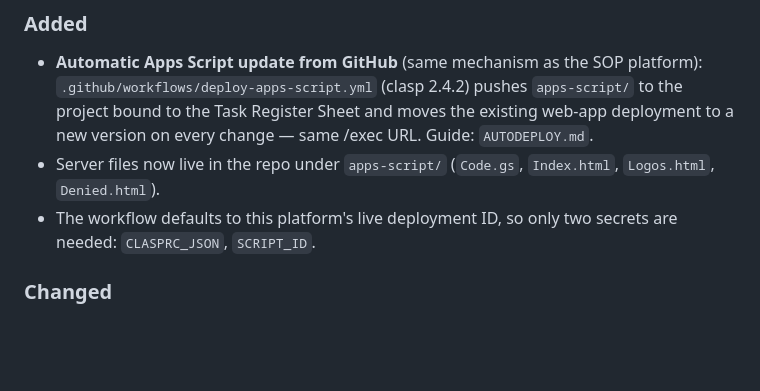
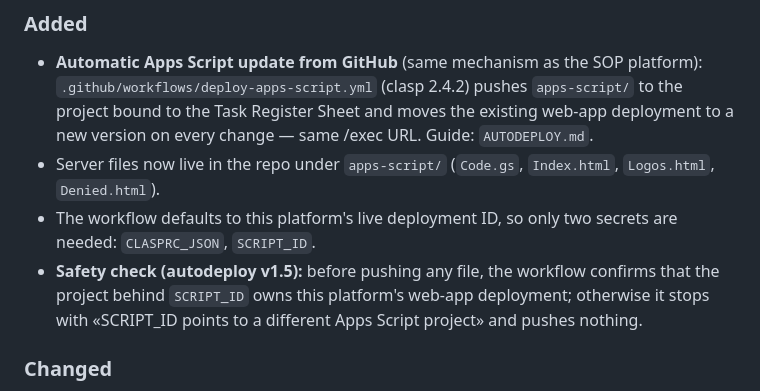
Before and after one commit to ICTSRU/ittask, a Markdown page: CHANGELOG.md, the part around the change. Drawn GitHub-style; blank space fills up the shorter version.

```diff
--- a/CHANGELOG.md
+++ b/CHANGELOG.md
@@ -7,6 +7,7 @@ All notable changes to this project are recorded here. Versions use one digit af
 - **Automatic Apps Script update from GitHub** (same mechanism as the SOP platform): `.github/workflows/deploy-apps-script.yml` (clasp 2.4.2) pushes `apps-script/` to the project bound to the Task Register Sheet and moves the existing web-app deployment to a new version on every change — same /exec URL. Guide: `AUTODEPLOY.md`.
 - Server files now live in the repo under `apps-script/` (`Code.gs`, `Index.html`, `Logos.html`, `Denied.html`).
 - The workflow defaults to this platform's live deployment ID, so only two secrets are needed: `CLASPRC_JSON`, `SCRIPT_ID`.
+- **Safety check (autodeploy v1.5):** before pushing any file, the workflow confirms that the project behind `SCRIPT_ID` owns this platform's web-app deployment; otherwise it stops with «SCRIPT_ID points to a different Apps Script project» and pushes nothing.
 ### Changed
 - Repository layout matches the platform repo: sign-in page at the root (`index.html`, `assets/`), server code in `apps-script/`.
 - `DEFAULT_ALLOWED` in `Code.gs` is empty (the repo is public); the access list lives only in the `AllowedUsers` tab.
```
Also changed, not shown: AUTODEPLOY.md (+3 -2 lines).
